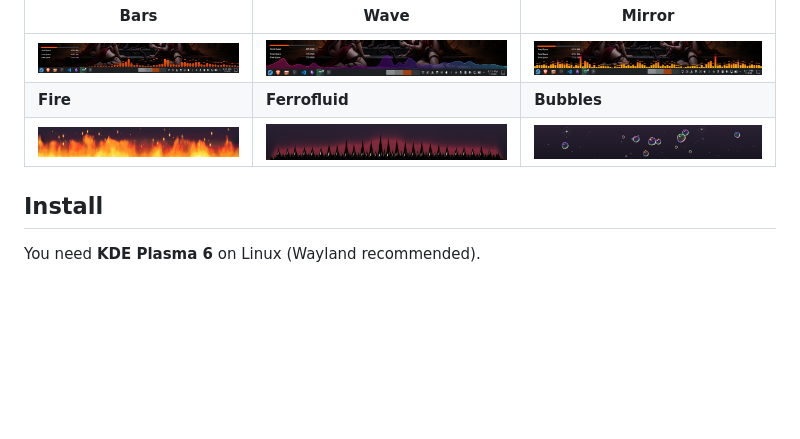
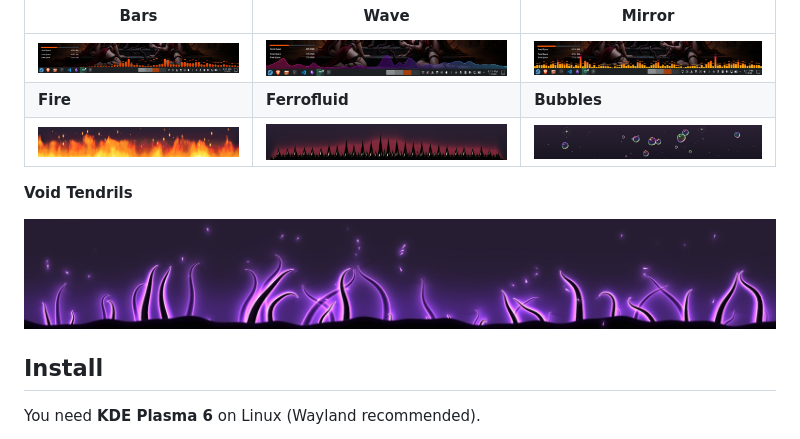
Before and after one commit to DarkCodeGD/iron-will, a Markdown page: README.md, the part around one of its changes. Rendered like a GitHub page; pictures changed too: docs/images/desktop-tendrils.jpg (added); blank space fills up the shorter version.

```diff
--- a/README.md
+++ b/README.md
@@ -45,6 +45,10 @@
 | <img src="docs/images/desktop-bars.jpg" alt="Bars mode"> | <img src="docs/images/desktop-wave.jpg" alt="Wave mode"> | <img src="docs/images/desktop-mirror.jpg" alt="Mirror mode"> |
 | **Fire** | **Ferrofluid** | **Bubbles** |
 | <img src="docs/images/desktop-fire.jpg" alt="Fire mode"> | <img src="docs/images/desktop-ferro.jpg" alt="Ferrofluid mode"> | <img src="docs/images/desktop-bubbles.jpg" alt="Bubbles mode"> |
+
+**Void Tendrils**
+
+<img src="docs/images/desktop-tendrils.jpg" alt="Void Tendrils mode">
 
 ## Install
 
```
Also changed, not shown: other parts of README.md (+1 -1 lines), docs/OVERVIEW.md (+29 -7 lines), 15 other files.
